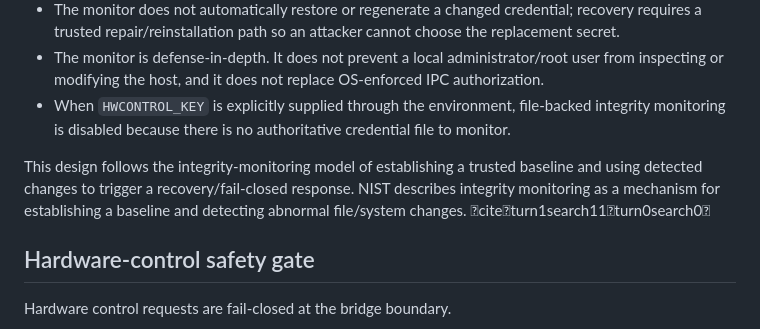
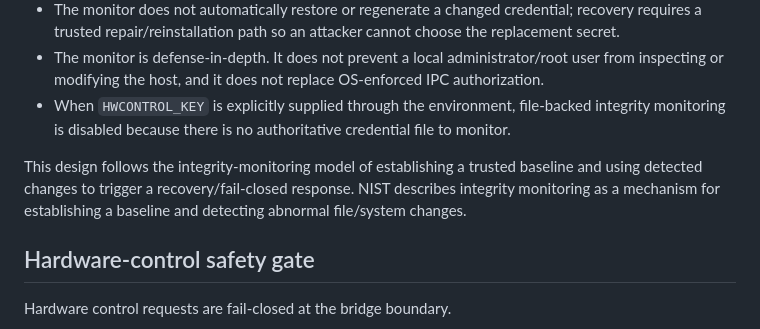
Before and after one commit to lordkeremello45/HWcontrol2.0, a Markdown page: SECURITY.md, the part around the change. GitHub-like rendering.

Commit message:
docs(security): keep repository documentation citation-free

```diff
--- a/SECURITY.md
+++ b/SECURITY.md
@@ -49,7 +49,7 @@ The bridge now establishes a SHA-256 integrity baseline for the file-backed brid
 - The monitor is defense-in-depth. It does not prevent a local administrator/root user from inspecting or modifying the host, and it does not replace OS-enforced IPC authorization.
 - When `HWCONTROL_KEY` is explicitly supplied through the environment, file-backed integrity monitoring is disabled because there is no authoritative credential file to monitor.
 
-This design follows the integrity-monitoring model of establishing a trusted baseline and using detected changes to trigger a recovery/fail-closed response. NIST describes integrity monitoring as a mechanism for establishing a baseline and detecting abnormal file/system changes. citeturn1search11turn0search0
+This design follows the integrity-monitoring model of establishing a trusted baseline and using detected changes to trigger a recovery/fail-closed response. NIST describes integrity monitoring as a mechanism for establishing a baseline and detecting abnormal file/system changes.
 
 ## Hardware-control safety gate
 
```
